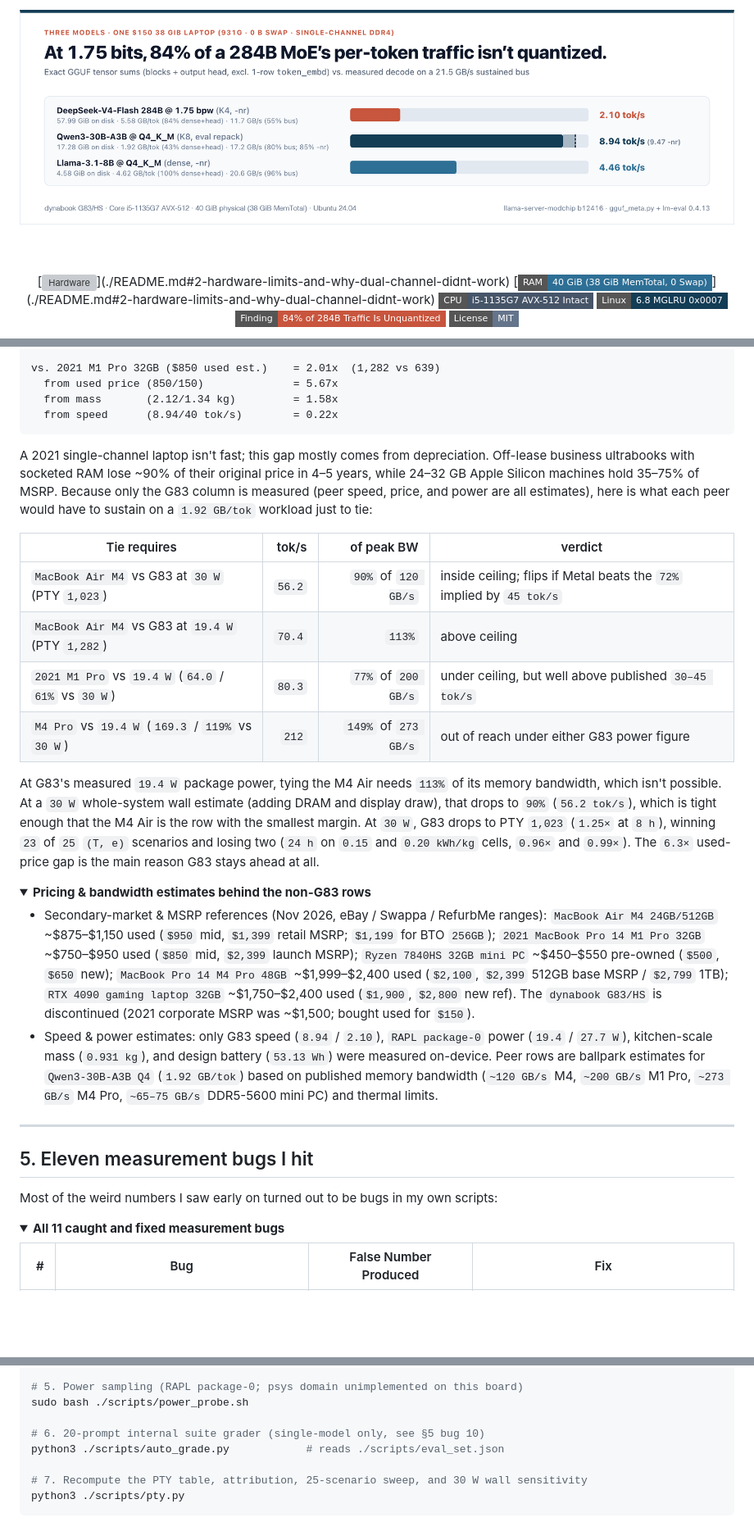
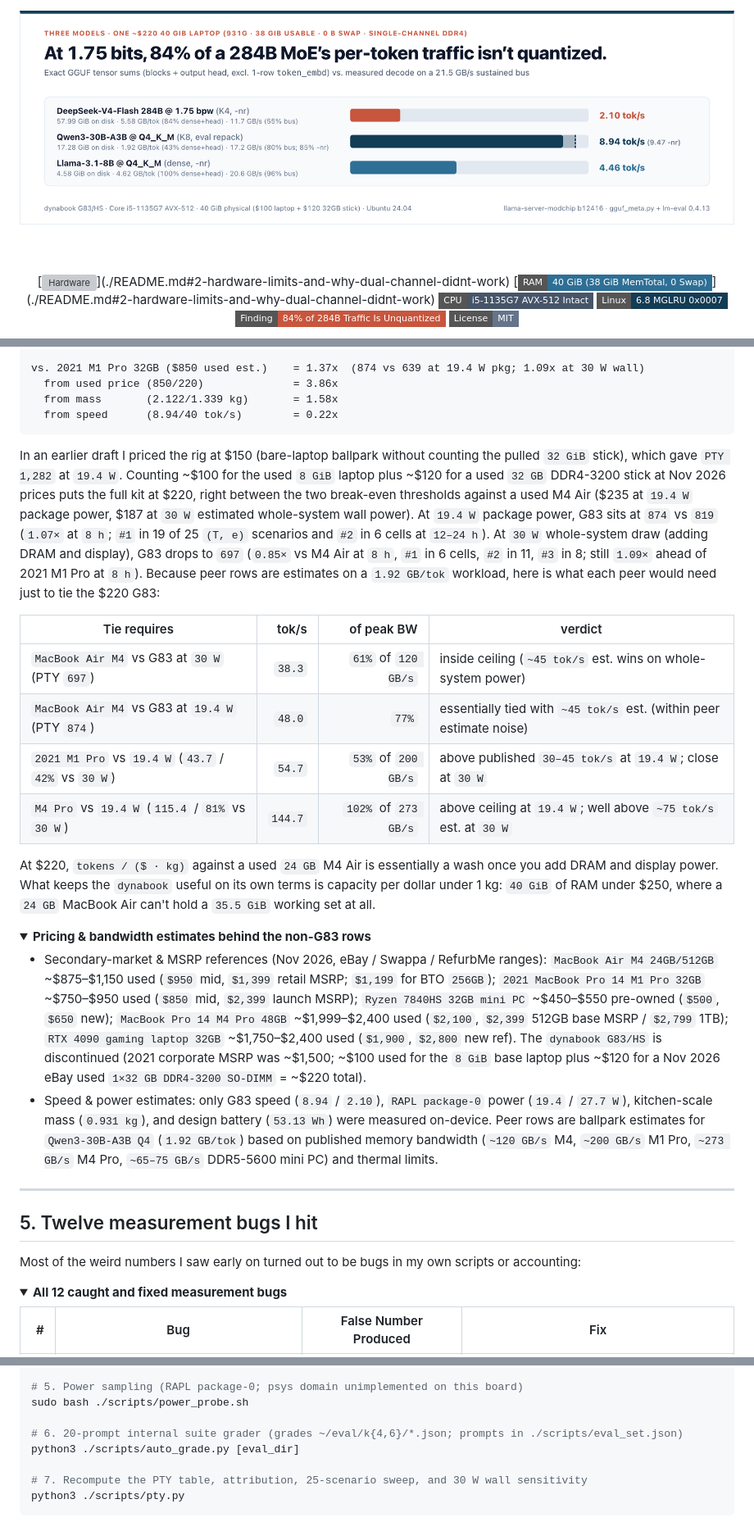
Before and after one commit to pilafbigking/g83-moe-bench, a Markdown page: README.md, 3 parts joined by grey strips. Shown at 82% size. Rendered like a GitHub page; pictures changed too: assets/hero_banner.png; folded sections open; badges without logos; blank space fills up the shorter version; grey boxes are pictures that could not be loaded.

````diff
--- a/README.md
+++ b/README.md
@@ -233,38 +233,38 @@ vs. MacBook Air M4 24GB ($950 used est.) = 1.56x  (1,282 vs 819)
   from speed      (8.94/45 tok/s)        = 0.20x  <-- the G83 is ~5x SLOWER
 
-vs. 2021 M1 Pro 32GB ($850 used est.)    = 2.01x  (1,282 vs 639)
-  from used price (850/150)              = 5.67x
-  from mass       (2.12/1.34 kg)         = 1.58x
+vs. 2021 M1 Pro 32GB ($850 used est.)    = 1.37x  (874 vs 639 at 19.4 W pkg; 1.09x at 30 W wall)
+  from used price (850/220)              = 3.86x
+  from mass       (2.122/1.339 kg)       = 1.58x
   from speed      (8.94/40 tok/s)        = 0.22x
 ```
 
-A 2021 single-channel laptop isn't fast; this gap mostly comes from depreciation. Off-lease business ultrabooks with socketed RAM lose ~90% of their original price in 4–5 years, while 24–32 GB Apple Silicon machines hold 35–75% of MSRP. Because only the G83 column is measured (peer speed, price, and power are all estimates), here is what each peer would have to sustain on a `1.92 GB/tok` workload just to tie:
+In an earlier draft I priced the rig at \$150 (bare-laptop ballpark without counting the pulled `32 GiB` stick), which gave `PTY 1,282` at `19.4 W`. Counting ~\$100 for the used `8 GiB` laptop plus ~\$120 for a used `32 GB` DDR4-3200 stick at Nov 2026 prices puts the full kit at \$220, right between the two break-even thresholds against a used M4 Air (\$235 at `19.4 W` package power, \$187 at `30 W` estimated whole-system wall power). At `19.4 W` package power, G83 sits at `874` vs `819` (`1.07×` at `8 h`; `#1` in 19 of 25 `(T, e)` scenarios and `#2` in 6 cells at `12–24 h`). At `30 W` whole-system draw (adding DRAM and display), G83 drops to `697` (`0.85×` vs M4 Air at `8 h`, `#1` in 6 cells, `#2` in 11, `#3` in 8; still `1.09×` ahead of 2021 M1 Pro at `8 h`). Because peer rows are estimates on a `1.92 GB/tok` workload, here is what each peer would need just to tie the \$220 G83:
 
 | Tie requires | tok/s | of peak BW | verdict |
 |---|--:|--:|---|
-| `MacBook Air M4` vs G83 at `30 W` (PTY `1,023`) | `56.2` | `90%` of `120 GB/s` | inside ceiling; flips if Metal beats the `72%` implied by `45 tok/s` |
-| `MacBook Air M4` vs G83 at `19.4 W` (PTY `1,282`) | `70.4` | `113%` | above ceiling |
-| `2021 M1 Pro` vs `19.4 W` (`64.0` / `61%` vs `30 W`) | `80.3` | `77%` of `200 GB/s` | under ceiling, but well above published `30–45 tok/s` |
-| `M4 Pro` vs `19.4 W` (`169.3` / `119%` vs `30 W`) | `212` | `149%` of `273 GB/s` | out of reach under either G83 power figure |
+| `MacBook Air M4` vs G83 at `30 W` (PTY `697`) | `38.3` | `61%` of `120 GB/s` | inside ceiling (`~45 tok/s` est. wins on whole-system power) |
+| `MacBook Air M4` vs G83 at `19.4 W` (PTY `874`) | `48.0` | `77%` | essentially tied with `~45 tok/s` est. (within peer estimate noise) |
+| `2021 M1 Pro` vs `19.4 W` (`43.7` / `42%` vs `30 W`) | `54.7` | `53%` of `200 GB/s` | above published `30–45 tok/s` at `19.4 W`; close at `30 W` |
+| `M4 Pro` vs `19.4 W` (`115.4` / `81%` vs `30 W`) | `144.7` | `102%` of `273 GB/s` | above ceiling at `19.4 W`; well above `~75 tok/s` est. at `30 W` |
 
-At G83's measured `19.4 W` package power, tying the M4 Air needs `113%` of its memory bandwidth, which isn't possible. At a `30 W` whole-system wall estimate (adding DRAM and display draw), that drops to `90%` (`56.2 tok/s`), which is tight enough that the M4 Air is the row with the smallest margin. At `30 W`, G83 drops to PTY `1,023` (`1.25×` at `8 h`), winning `23` of `25` `(T, e)` scenarios and losing two (`24 h` on `0.15` and `0.20 kWh/kg` cells, `0.96×` and `0.99×`). The `6.3×` used-price gap is the main reason G83 stays ahead at all.
+At \$220, `tokens / ($ · kg)` against a used `24 GB` M4 Air is essentially a wash once you add DRAM and display power. What keeps the `dynabook` useful on its own terms is capacity per dollar under 1 kg: `40 GiB` of RAM under \$250, where a `24 GB` MacBook Air can't hold a `35.5 GiB` working set at all.
 
 <details>
 <summary><strong>Pricing &amp; bandwidth estimates behind the non-G83 rows</strong></summary>
 
-- Secondary-market &amp; MSRP references (Nov 2026, eBay / Swappa / RefurbMe ranges): `MacBook Air M4 24GB/512GB` ~\$875–\$1,150 used (`$950` mid, `$1,399` retail MSRP; `$1,199` for BTO `256GB`); `2021 MacBook Pro 14 M1 Pro 32GB` ~\$750–\$950 used (`$850` mid, `$2,399` launch MSRP); `Ryzen 7840HS 32GB mini PC` ~\$450–\$550 pre-owned (`$500`, `$650` new); `MacBook Pro 14 M4 Pro 48GB` ~\$1,999–\$2,400 used (`$2,100`, `$2,399` 512GB base MSRP / `$2,799` 1TB); `RTX 4090 gaming laptop 32GB` ~\$1,750–\$2,400 used (`$1,900`, `$2,800` new ref). The `dynabook G83/HS` is discontinued (2021 corporate MSRP was ~\$1,500; bought used for `$150`).
+- Secondary-market &amp; MSRP references (Nov 2026, eBay / Swappa / RefurbMe ranges): `MacBook Air M4 24GB/512GB` ~\$875–\$1,150 used (`$950` mid, `$1,399` retail MSRP; `$1,199` for BTO `256GB`); `2021 MacBook Pro 14 M1 Pro 32GB` ~\$750–\$950 used (`$850` mid, `$2,399` launch MSRP); `Ryzen 7840HS 32GB mini PC` ~\$450–\$550 pre-owned (`$500`, `$650` new); `MacBook Pro 14 M4 Pro 48GB` ~\$1,999–\$2,400 used (`$2,100`, `$2,399` 512GB base MSRP / `$2,799` 1TB); `RTX 4090 gaming laptop 32GB` ~\$1,750–\$2,400 used (`$1,900`, `$2,800` new ref). The `dynabook G83/HS` is discontinued (2021 corporate MSRP was ~\$1,500; ~\$100 used for the `8 GiB` base laptop plus ~\$120 for a Nov 2026 eBay used `1×32 GB DDR4-3200 SO-DIMM` = ~\$220 total).
 - Speed &amp; power estimates: only G83 speed (`8.94` / `2.10`), `RAPL package-0` power (`19.4` / `27.7 W`), kitchen-scale mass (`0.931 kg`), and design battery (`53.13 Wh`) were measured on-device. Peer rows are ballpark estimates for `Qwen3-30B-A3B Q4` (`1.92 GB/tok`) based on published memory bandwidth (`~120 GB/s` M4, `~200 GB/s` M1 Pro, `~273 GB/s` M4 Pro, `~65–75 GB/s` DDR5-5600 mini PC) and thermal limits.
 
 </details>
 
 ---
 
-## 5. Eleven measurement bugs I hit
+## 5. Twelve measurement bugs I hit
 
-Most of the weird numbers I saw early on turned out to be bugs in my own scripts:
+Most of the weird numbers I saw early on turned out to be bugs in my own scripts or accounting:
 
 <details open>
-<summary><strong>All 11 caught and fixed measurement bugs</strong></summary>
+<summary><strong>All 12 caught and fixed measurement bugs</strong></summary>
 
 | # | Bug | False Number Produced | Fix |
 |--:|---|---|---|
@@ -305,8 +306,8 @@ python3 ./scripts/prefill_probe.py http://127.0.0.1:8080
 # 5. Power sampling (RAPL package-0; psys domain unimplemented on this board)
 sudo bash ./scripts/power_probe.sh
 
-# 6. 20-prompt internal suite grader (single-model only, see §5 bug 10)
-python3 ./scripts/auto_grade.py            # reads ./scripts/eval_set.json
+# 6. 20-prompt internal suite grader (grades ~/eval/k{4,6}/*.json; prompts in ./scripts/eval_set.json)
+python3 ./scripts/auto_grade.py [eval_dir]
 
 # 7. Recompute the PTY table, attribution, 25-scenario sweep, and 30 W wall sensitivity
 python3 ./scripts/pty.py
````
Also changed, not shown: other parts of README.md (+20 -19 lines), assets/pty_ranking.png, 7 other files.
